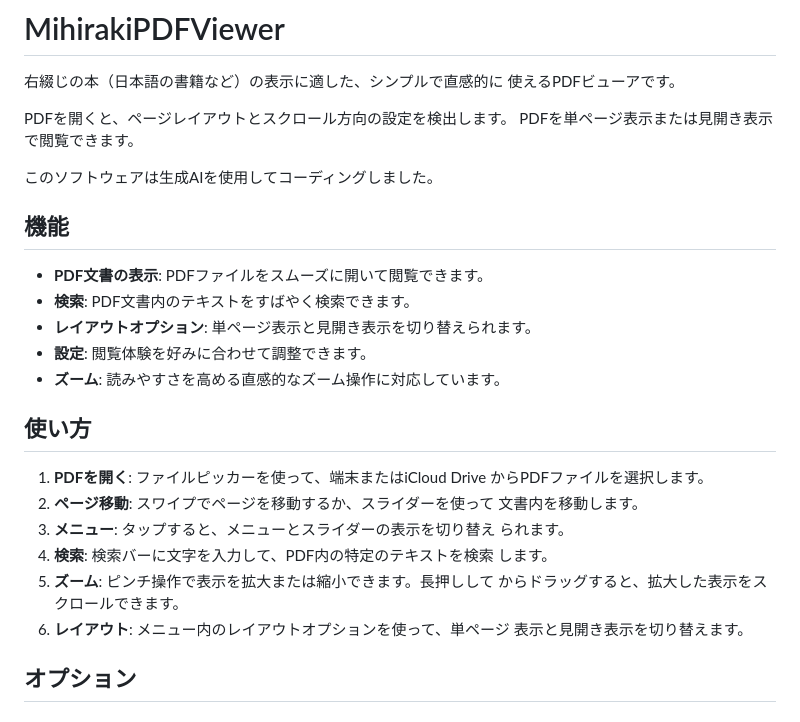
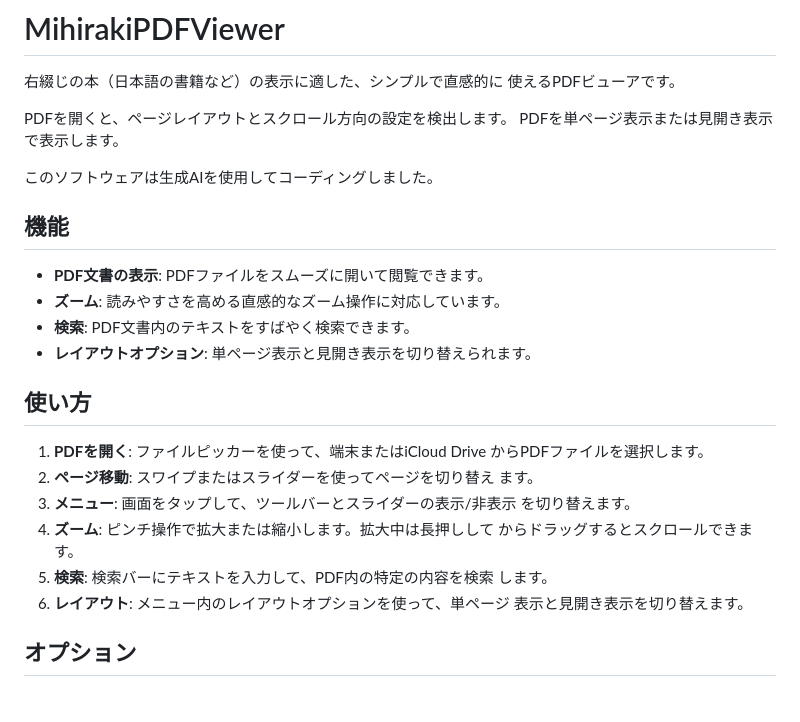
Before and after one commit to tyamada/MihirakiPDFViewer, a Markdown page: README.md, the part around one of its changes. Drawn GitHub-style.

```diff
--- a/README.md
+++ b/README.md
@@ -4,30 +4,29 @@
 使えるPDFビューアです。
 
 PDFを開くと、ページレイアウトとスクロール方向の設定を検出します。
-PDFを単ページ表示または見開き表示で閲覧できます。
+PDFを単ページ表示または見開き表示で表示します。
 
 このソフトウェアは生成AIを使用してコーディングしました。
 
 ## 機能
 
 - **PDF文書の表示**: PDFファイルをスムーズに開いて閲覧できます。
+- **ズーム**: 読みやすさを高める直感的なズーム操作に対応しています。
 - **検索**: PDF文書内のテキストをすばやく検索できます。
 - **レイアウトオプション**: 単ページ表示と見開き表示を切り替えられます。
-- **設定**: 閲覧体験を好みに合わせて調整できます。
-- **ズーム**: 読みやすさを高める直感的なズーム操作に対応しています。
 
 ## 使い方
 
 1. **PDFを開く**: ファイルピッカーを使って、端末またはiCloud Drive
    からPDFファイルを選択します。
-2. **ページ移動**: スワイプでページを移動するか、スライダーを使って
-   文書内を移動します。
-3. **メニュー**: タップすると、メニューとスライダーの表示を切り替え
-   られます。
-4. **検索**: 検索バーに文字を入力して、PDF内の特定のテキストを検索
+2. **ページ移動**: スワイプまたはスライダーを使ってページを切り替え
+   ます。
+3. **メニュー**: 画面をタップして、ツールバーとスライダーの表示/非表示
+   を切り替えます。
+4. **ズーム**: ピンチ操作で拡大または縮小します。拡大中は長押しして
+   からドラッグするとスクロールできます。
+5. **検索**: 検索バーにテキストを入力して、PDF内の特定の内容を検索
    します。
-5. **ズーム**: ピンチ操作で表示を拡大または縮小できます。長押しして
-   からドラッグすると、拡大した表示をスクロールできます。
 6. **レイアウト**: メニュー内のレイアウトオプションを使って、単ページ
    表示と見開き表示を切り替えます。
 
```
Also changed, not shown: other parts of README.md (+1 -1 lines).
